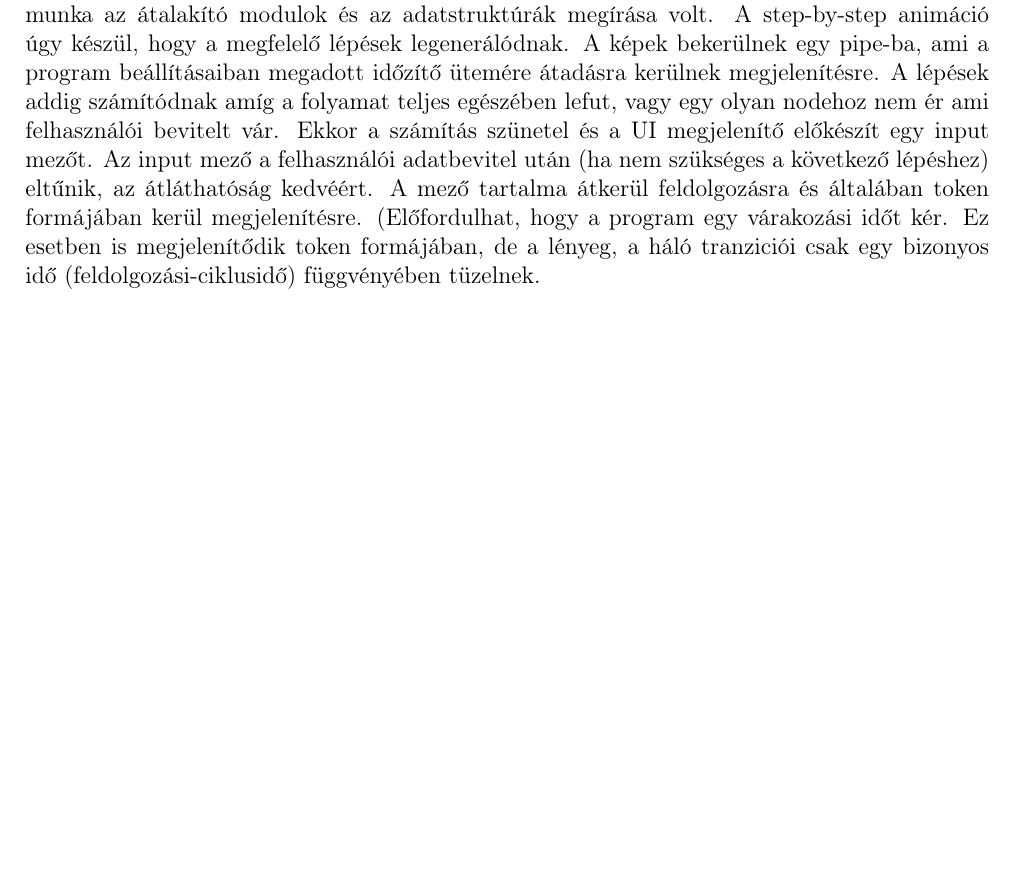
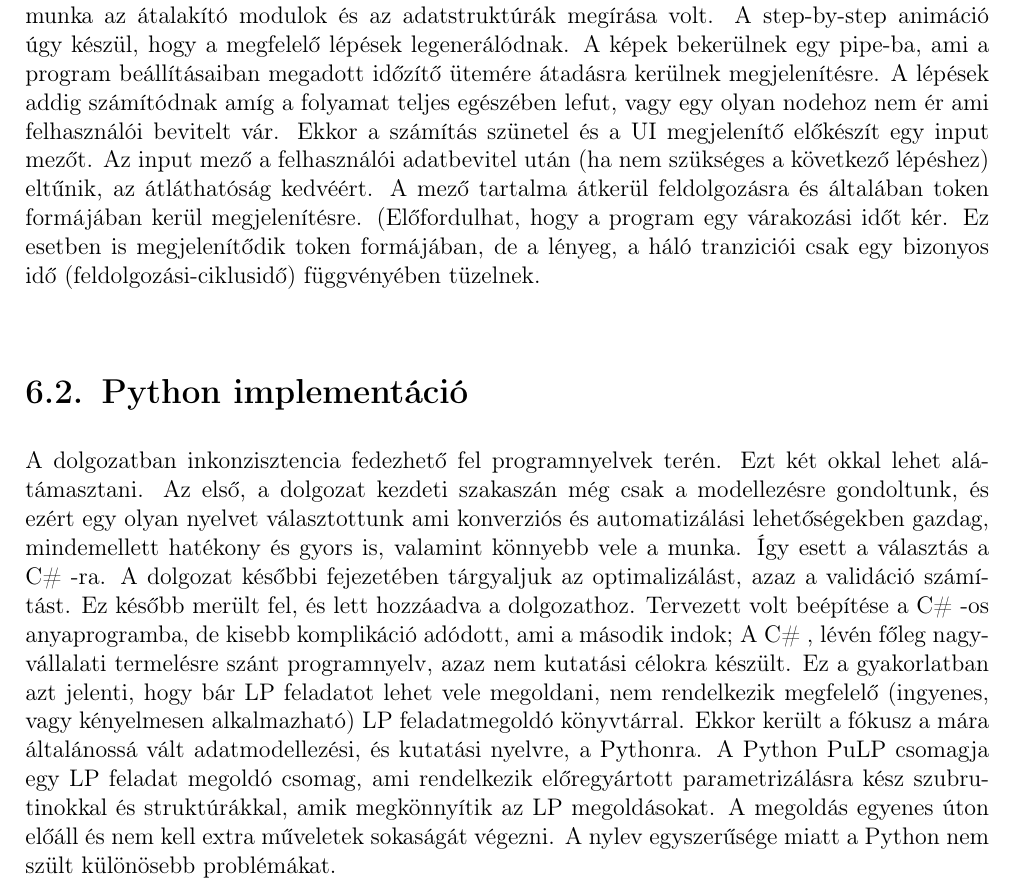
Before and after one commit to Fastmo3/tdk19_2, a LaTeX book (dolgozat/TDK.tex, which reads dolgozat/simpl.tex): part of page 23 of 40, cut so that both start at the same text, the shorter picture padded with empty space. Compiled offline with pdfLaTeX.

Commit message:
added Python implementation section

```diff
--- a/dolgozat/simpl.tex
+++ b/dolgozat/simpl.tex
@@ -1,14 +1,14 @@
 \chapter{Az alkalmazás implementációja}
-%TODO add python implementation
 \section{C\# implementáció}
-
 % Meg kellene mutatni, hogy milyen API és újrahasznosítható elemek készültek el.
 Az alkalmazás implementációja során fontos volt a C\# alapelveinek betartása (OOP elvek és nyelv specifikus elvek együttvéve). Szerencsére nem kellett újra feltalálni semmit, hisz a .NET rendelkezik Gráf rajzolóval, megjelenítővel, (hozzá különféle szolgáltatásokkal) és különféle standard formátumú fileokra készített feldolgozó modulokkal. Ebből adódóan a lényeges munka az átalakító modulok és az adatstruktúrák megírása volt.
 A step-by-step animáció úgy készül, hogy a megfelelő lépések legenerálódnak. A képek bekerülnek egy pipe-ba, ami a program beállításaiban megadott időzítő ütemére átadásra kerülnek megjelenítésre.
 A lépések addig számítódnak amíg a folyamat teljes egészében lefut, vagy egy olyan nodehoz nem ér ami felhasználói bevitelt vár. Ekkor a számítás szünetel és a UI megjelenítő előkészít egy input mezőt. Az input mező a felhasználói adatbevitel után (ha nem szükséges a következő lépéshez) eltűnik, az átláthatóság kedvéért. A mező tartalma átkerül feldolgozásra és általában token formájában kerül megjelenítésre. (Előfordulhat, hogy a program egy várakozási időt kér. Ez esetben is megjelenítődik token formájában, de a lényeg, a háló tranziciói csak egy bizonyos idő (feldolgozási-ciklusidő) függvényében tüzelnek.
 
+\section{Python implementáció}
+A dolgozatban inkonzisztencia fedezhető fel programnyelvek terén. Ezt két okkal lehet alátámasztani. Az első, a dolgozat kezdeti szakaszán még csak a modellezésre gondoltunk, és ezért egy olyan nyelvet választottunk ami konverziós és automatizálási lehetőségekben gazdag, mindemellett hatékony és gyors is, valamint könnyebb vele a munka. Így esett a választás a C\# -ra. A dolgozat későbbi fejezetében tárgyaljuk az optimalizálást, azaz a validáció számítást. Ez később merült fel, és lett hozzáadva a dolgozathoz. Tervezett volt beépítése a  C\# -os anyaprogramba, de kisebb komplikáció adódott, ami a második indok; A C\# , lévén főleg nagyvállalati termelésre szánt programnyelv, azaz nem kutatási célokra készült. Ez a gyakorlatban azt jelenti, hogy bár LP feladatot lehet vele megoldani, nem rendelkezik megfelelő (ingyenes, vagy kényelmesen alkalmazható) LP feladatmegoldó könyvtárral. Ekkor került a fókusz a mára általánossá vált adatmodellezési, és kutatási nyelvre, a Pythonra. A Python PuLP csomagja egy LP feladat megoldó csomag, ami rendelkezik előregyártott parametrizálásra kész szubrutinokkal és struktúrákkal, amik megkönnyítik az LP megoldásokat. A megoldás egyenes úton előáll és nem kell extra műveletek sokaságát végezni. A nylev egyszerűsége miatt a Python nem szült különösebb problémákat.
+
 \section{Tesztelés, tapasztalatok}
-
 % Itt kifejezetten az alkalmazás szemszögéből (nem pedig üzleti folyamatokra vonatkozóan) kellene bemutatni az alkalmazást.
 A megjelenítéskor probléma lehet a gép számítási kapacitása, vagy annak kihasználhatatlansága. Tesztelés során nagy méretű hálók generálása során, a rajzfolyamat elhúzódhat, ez azt eredményezi, hogy a megjelenítéskor az animáció lassabb lesz, mert a megjelenítő szubrutin a képek elkészülésére vár. A lassulási probléma valamilyen szinten kiküszöbölhető a program aszinkron, több szálú futtatásával, de ekkor ügyelni kell arra, hogy az így generált képek megfelelő sorrendben legyenek pipeolva a megjelenítő számára. (Mivel a két tesztgépen nem volt értelme a többszálú futtatásnak, ezért kivételre került. Az első gépen a processzor egy magja csak több ezer node esetén kezdett lassabban dolgozni, a második gépen a 2 mag pedig nem hozott számottevő javulást.)
 %a 2 programmmodul együtt mködése , resoning a 2 rész meglétére , miért alkalmaztuk illetve , miért optimális (futás stb)
```
Also changed, not shown: dolgozat/TDK.pdf (added), 2 other files.
